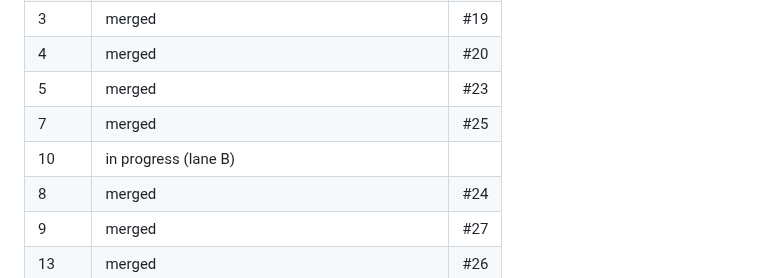
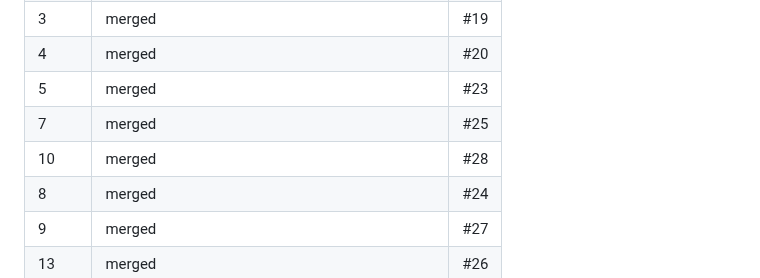
Before and after one commit to tewecske/calbooker, a Markdown page: docs/plan.md, the part around the change. Drawn GitHub-style.

Commit message:
docs(plan): #10 merged
Co-Authored-By: Claude Opus 5.5 <noreply@anthropic.com>
Claude-Session: https://claude.ai/code/session_017T5huEtgheMSVjKfJxrLMC

```diff
--- a/docs/plan.md
+++ b/docs/plan.md
@@ -161,7 +161,7 @@ Progress is in the Status table below. The original first steps were:
 | 4 | merged | #20 |
 | 5 | merged | #23 |
 | 7 | merged | #25 |
-| 10 | in progress (lane B) | |
+| 10 | merged | #28 |
 | 8 | merged | #24 |
 | 9 | merged | #27 |
 | 13 | merged | #26 |
```
